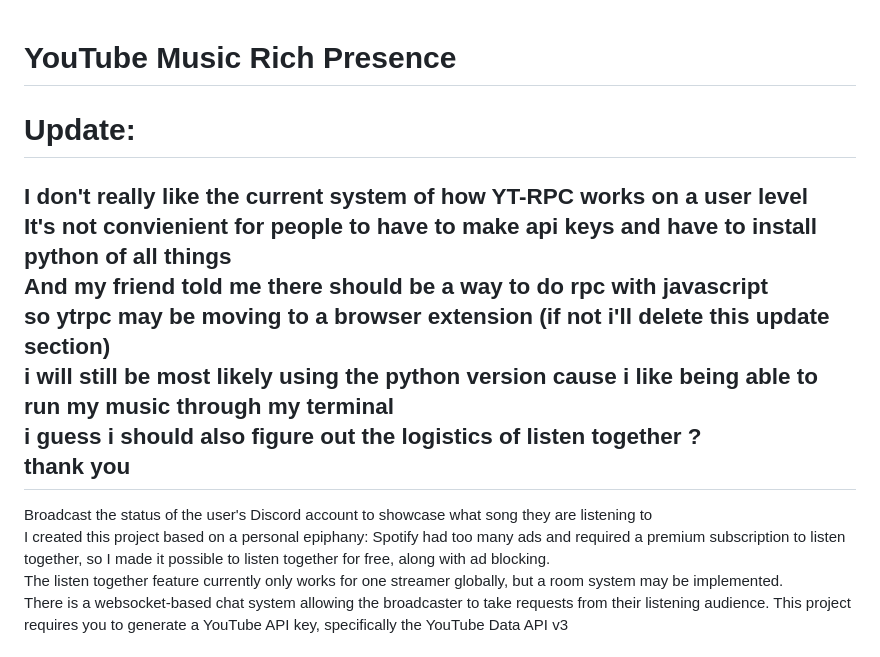
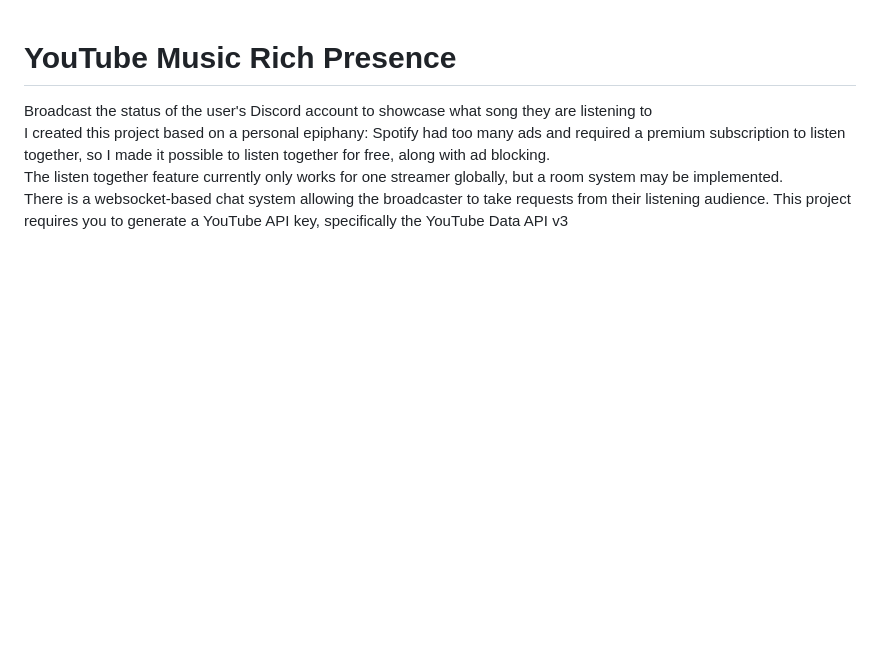
Before and after one commit to spooketti/YT-RPC, a Markdown page: README.md, the part around the change. Drawn GitHub-style; blank space fills up the shorter version.

```diff
--- a/README.md
+++ b/README.md
@@ -1,14 +1,4 @@
 # YouTube Music Rich Presence
-
-# Update:
-I don't really like the current system of how YT-RPC works on a user level <br>
-It's not convienient for people to have to make api keys and have to install python of all things<br>
-And my friend told me there should be a way to do rpc with javascript<br>
-so ytrpc may be moving to a browser extension (if not i'll delete this update section)<br>
-i will still be most likely using the python version cause i like being able to run my music through my terminal<br>
-i guess i should also figure out the logistics of listen together ?<br>
-thank you
-------
 
 Broadcast the status of the user's Discord account to showcase what song they are listening to<br>
 I created this project based on a personal epiphany: Spotify had too many ads and required a premium subscription to listen together, so I made it possible to listen together for free, along with ad blocking. <br>
```
